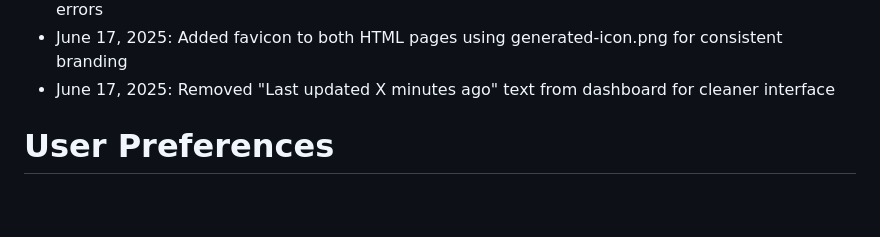
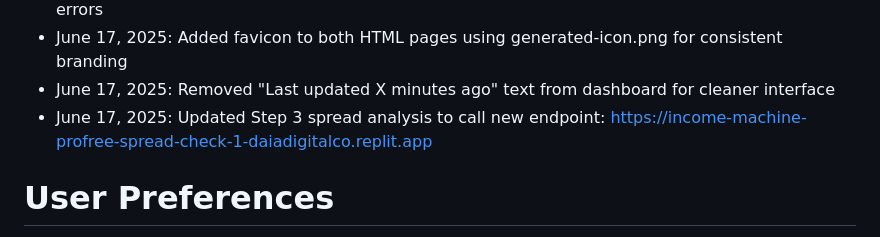
Before and after one commit to admincopybot/vipincome, a Markdown page: replit.md, the part around the change. Drawn GitHub-style; blank space fills up the shorter version.

Commit message:
Refine analysis tool to use updated link for generating better trading strategies
Updates the spread analysis in Step 3 to call the new endpoint URL.

Replit-Commit-Author: Agent
Replit-Commit-Session-Id: 1c902ec2-4751-4c04-a634-9fb01be2c77f
Replit-Commit-Screenshot-Url: https://storage.googleapis.com/screenshot-production-us-central1/46b458c1-46b5-4284-b417-4ccdac8f473f/451f111a-14dd-4c82-bf56-b6e415626328.jpg

```diff
--- a/replit.md
+++ b/replit.md
@@ -233,6 +233,7 @@ Changelog:
 - June 17, 2025: Removed problematic HSIC ticker from database to prevent external API pricing errors
 - June 17, 2025: Added favicon to both HTML pages using generated-icon.png for consistent branding
 - June 17, 2025: Removed "Last updated X minutes ago" text from dashboard for cleaner interface
+- June 17, 2025: Updated Step 3 spread analysis to call new endpoint: https://income-machine-profree-spread-check-1-daiadigitalco.replit.app
 
 # User Preferences
 
```
